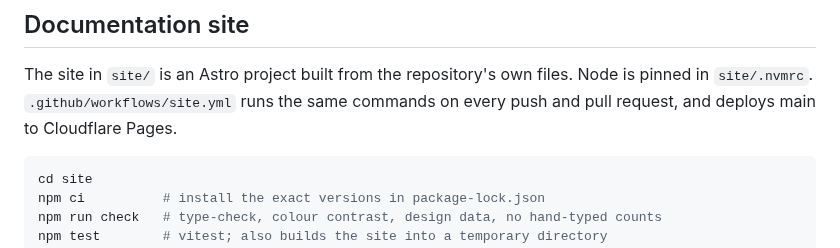
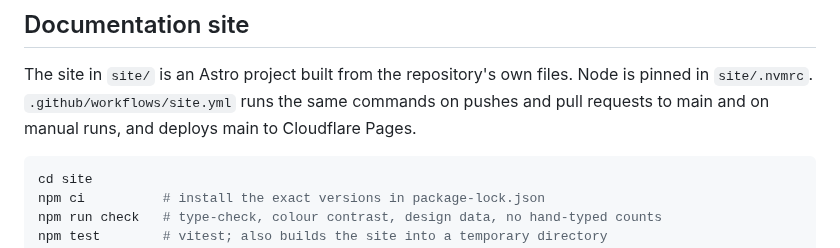
Before and after one commit to synaptiai/agent-capability-standard, a Markdown page: CLAUDE.md, the part around the change. Drawn GitHub-style.

Commit message:
docs: say which pushes and pull requests the site workflow runs on
Co-Authored-By: Claude Opus 5.5 <noreply@anthropic.com>
Claude-Session: https://claude.ai/code/session_01Jea2Va3FATnCydAsWsbLXR

````diff
--- a/CLAUDE.md
+++ b/CLAUDE.md
@@ -122,7 +122,8 @@ constraints file.
 
 The site in `site/` is an Astro project built from the repository's own files.
 Node is pinned in `site/.nvmrc`. `.github/workflows/site.yml` runs the same
-commands on every push and pull request, and deploys main to Cloudflare Pages.
+commands on pushes and pull requests to main and on manual runs, and deploys
+main to Cloudflare Pages.
 
 ```bash
 cd site
````
Also changed, not shown: tasks/todo.md (+1 -1 lines).
